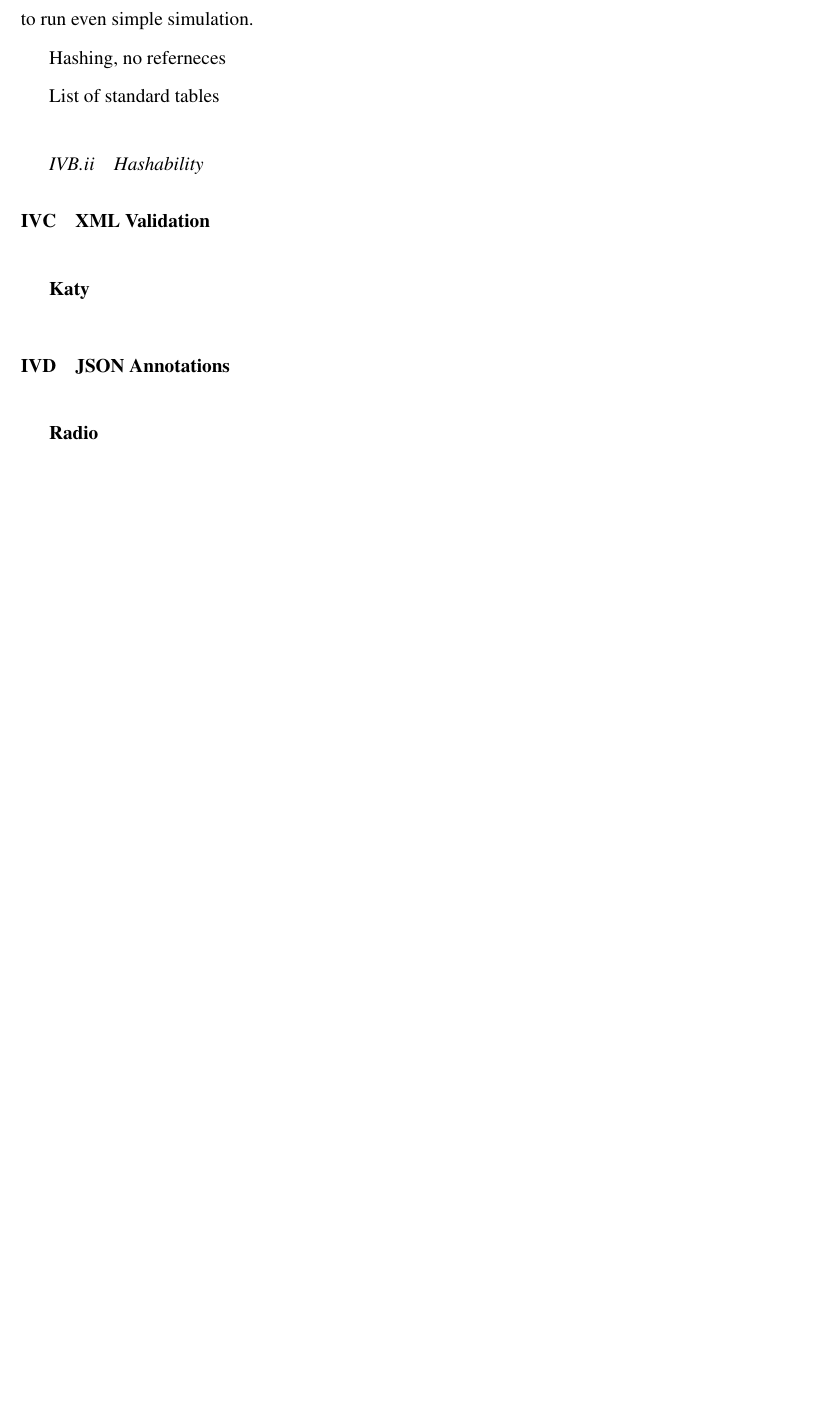
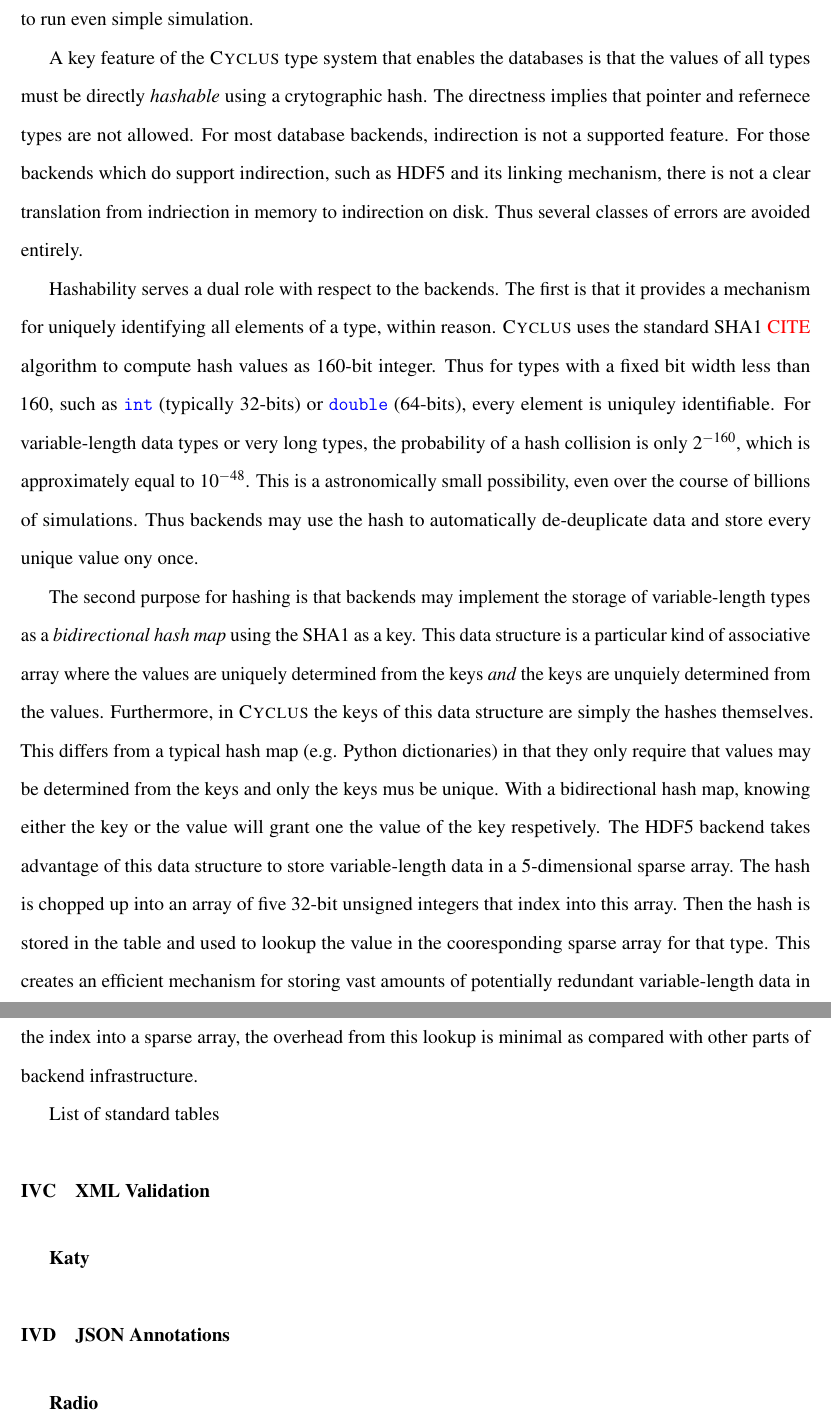
Before and after one commit to cyclus/archetype-paper, a LaTeX document (paper.tex, which reads implementation.tex): part of page 32 of 33 before the commit and two parts of pages 32 and 34 of 34 after it, the two joined at a grey line, cut so that both start at the same text, the shorter picture padded with empty space. Compiled offline with pdfLaTeX; a LaTeX package or settings file that is missing is left out.

Commit message:
more dbtypes

```diff
--- a/implementation.tex
+++ b/implementation.tex
@@ -586,11 +586,44 @@ to a relatively robust subset in order to be able to run even simple simulation.
 \end{tabular}
 \end{table}
 
-Hashing, no referneces
+A key feature of the \cyclus type system that enables the databases is that
+the values of all types must be directly \emph{hashable} using a crytographic hash.
+The directness implies that pointer and refernece types are not allowed. For most
+database backends, indirection is not a supported feature. For those backends which
+do support indirection, such as HDF5 and its linking mechanism, there is not a
+clear translation from indriection in memory to indirection on disk.  Thus several
+classes of errors are avoided entirely.
+
+Hashability serves a dual role with respect to the backends. The first is that
+it provides a mechanism for uniquely identifying all elements of a type, within
+reason. \Cyclus uses the standard SHA1 \citeme algorithm to compute hash values
+as 160-bit integer.  Thus for types with a fixed bit width less than
+160, such as \code{int} (typically 32-bits) or \code{double} (64-bits), every
+element is uniquley identifiable. For variable-length data types or very long types,
+the probability of a hash collision is only $2^{-160}$, which is approximately
+equal to $10^{-48}$.  This is a astronomically small possibility, even over the
+course of billions of simulations.  Thus backends may use the hash to automatically
+de-deuplicate data and store every unique value ony once.
+
+The second purpose for hashing is that backends may implement the storage
+of variable-length types as a \emph{bidirectional hash map} using the SHA1 as a key.
+This data structure is a particular kind of associative array where the values are
+uniquely determined from the keys \emph{and} the keys are unquiely determined from
+the values. Furthermore, in \cyclus the keys of this data structure are simply the
+hashes themselves. This differs from a typical hash map (e.g. Python dictionaries)
+in that they only require that values may be determined from the keys and only the
+keys mus be unique.  With a bidirectional hash map, knowing either the key or the value
+will grant one the value of the key respetively.  The HDF5 backend takes advantage
+of this data structure to store variable-length data in a 5-dimensional sparse array.
+The hash is chopped up into an array of five 32-bit unsigned integers that
+index into this array. Then the hash is stored in the table and used to lookup
+the value in the cooresponding sparse array for that type.  This creates an efficient
+mechanism for storing vast amounts of potentially redundant variable-length data in
+a manner that mirrors the column storage for primitive types (\code{bool}, \code{int},
+etc.). Since the hash is itself the index into a sparse array, the overhead from
+this lookup is minimal as compared with other parts of backend infrastructure.
 
 List of standard tables
-
-\subsubsection{Hashability}
 
 \subsection{XML Validation}
 
```
